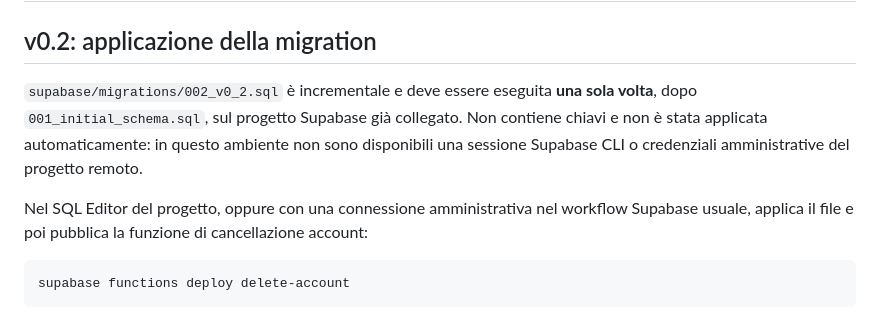
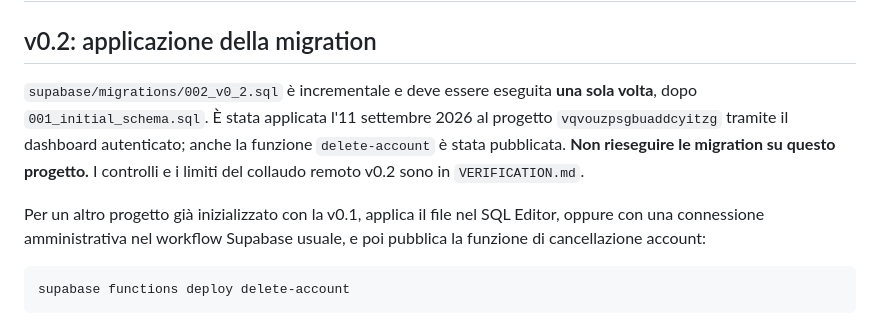
Before and after one commit to Skyzzato/WhereWeAre, a Markdown page: README.md, the part around the change. Rendered like a GitHub page.

Commit message:
docs: record Supabase v0.2 deployment and verification

````diff
--- a/README.md
+++ b/README.md
@@ -136,9 +136,9 @@ I test SQL controllano profili, non enumerabilità, ricerca esatta, richieste in
 
 ## v0.2: applicazione della migration
 
-`supabase/migrations/002_v0_2.sql` è incrementale e deve essere eseguita **una sola volta**, dopo `001_initial_schema.sql`, sul progetto Supabase già collegato. Non contiene chiavi e non è stata applicata automaticamente: in questo ambiente non sono disponibili una sessione Supabase CLI o credenziali amministrative del progetto remoto.
+`supabase/migrations/002_v0_2.sql` è incrementale e deve essere eseguita **una sola volta**, dopo `001_initial_schema.sql`. È stata applicata l'11 settembre 2026 al progetto `vqvouzpsgbuaddcyitzg` tramite il dashboard autenticato; anche la funzione `delete-account` è stata pubblicata. **Non rieseguire le migration su questo progetto.** I controlli e i limiti del collaudo remoto v0.2 sono in `VERIFICATION.md`.
 
-Nel SQL Editor del progetto, oppure con una connessione amministrativa nel workflow Supabase usuale, applica il file e poi pubblica la funzione di cancellazione account:
+Per un altro progetto già inizializzato con la v0.1, applica il file nel SQL Editor, oppure con una connessione amministrativa nel workflow Supabase usuale, e poi pubblica la funzione di cancellazione account:
 
 ```powershell
 supabase functions deploy delete-account
````
Also changed, not shown: VERIFICATION.md (+22 -1 lines).
